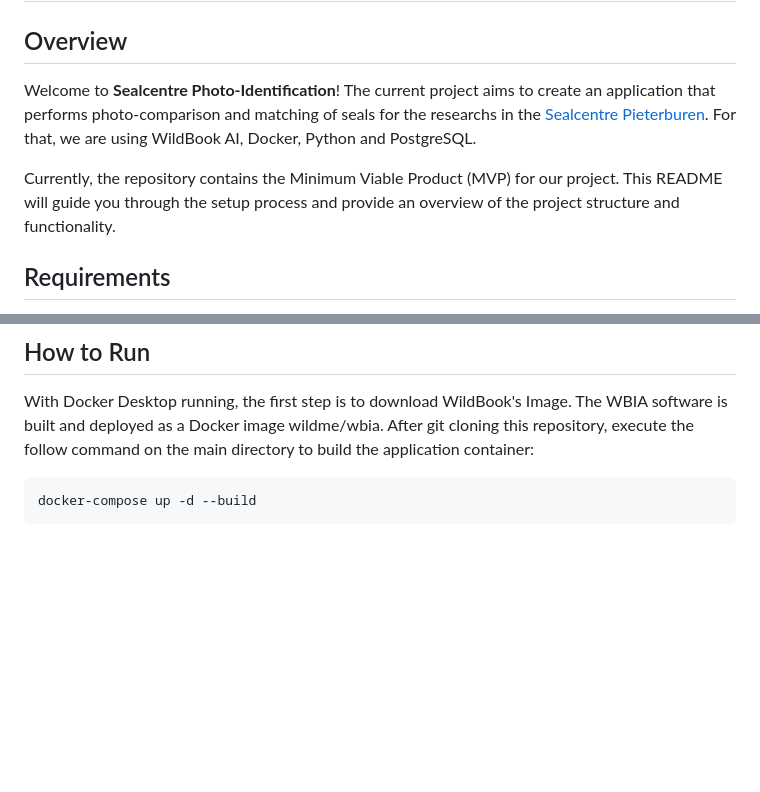
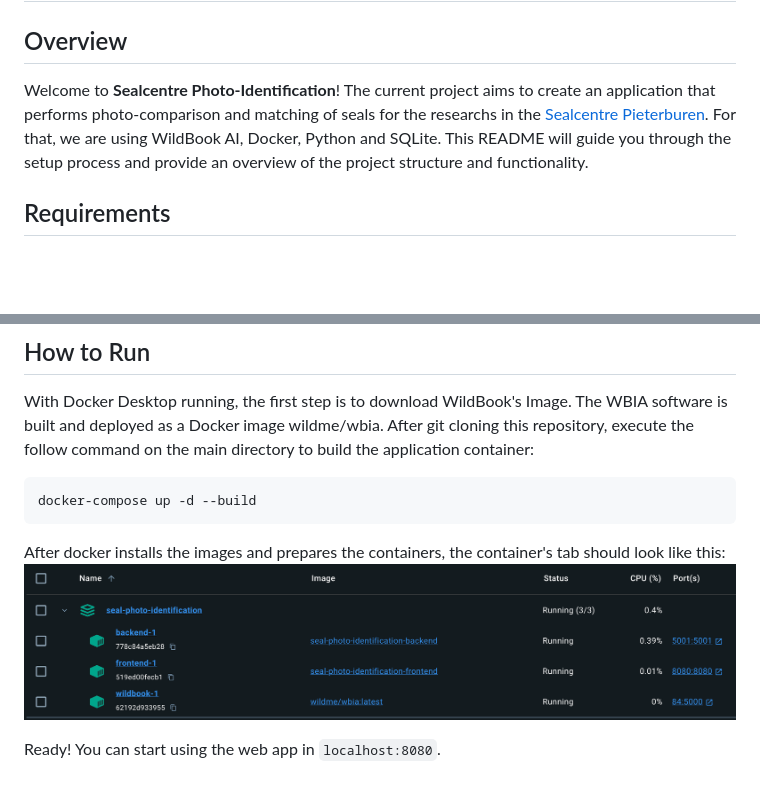
Before and after one commit to ciziks/seal-photo-identification, a Markdown page: README.md, 2 parts joined by grey strips. Drawn GitHub-style; pictures changed too: DockerContainers.png (added); blank space fills up the shorter version.

````diff
--- a/README.md
+++ b/README.md
@@ -2,9 +2,7 @@
 
 ## Overview
 
-Welcome to **Sealcentre Photo-Identification**! The current project aims to create an application that performs photo-comparison and matching of seals for the researchs in the [Sealcentre Pieterburen](https://www.visitgroningen.nl/en/things-to-do/groningen-for-kids/sealcentre-pieterburen). For that, we are using WildBook AI, Docker, Python and PostgreSQL.
-
-Currently, the repository contains the Minimum Viable Product (MVP) for our project. This README will guide you through the setup process and provide an overview of the project structure and functionality.
+Welcome to **Sealcentre Photo-Identification**! The current project aims to create an application that performs photo-comparison and matching of seals for the researchs in the [Sealcentre Pieterburen](https://www.visitgroningen.nl/en/things-to-do/groningen-for-kids/sealcentre-pieterburen). For that, we are using WildBook AI, Docker, Python and SQLite. This README will guide you through the setup process and provide an overview of the project structure and functionality.
 
 ## Requirements
 
@@ -20,3 +18,8 @@ With Docker Desktop running, the first step is to download WildBook's Image. The
 ```
 docker-compose up -d --build
 ```
+
+After docker installs the images and prepares the containers, the container's tab should look like this:
+![Docker Containers](DockerContainers.png)
+
+Ready! You can start using the web app in ```localhost:8080```.
````
